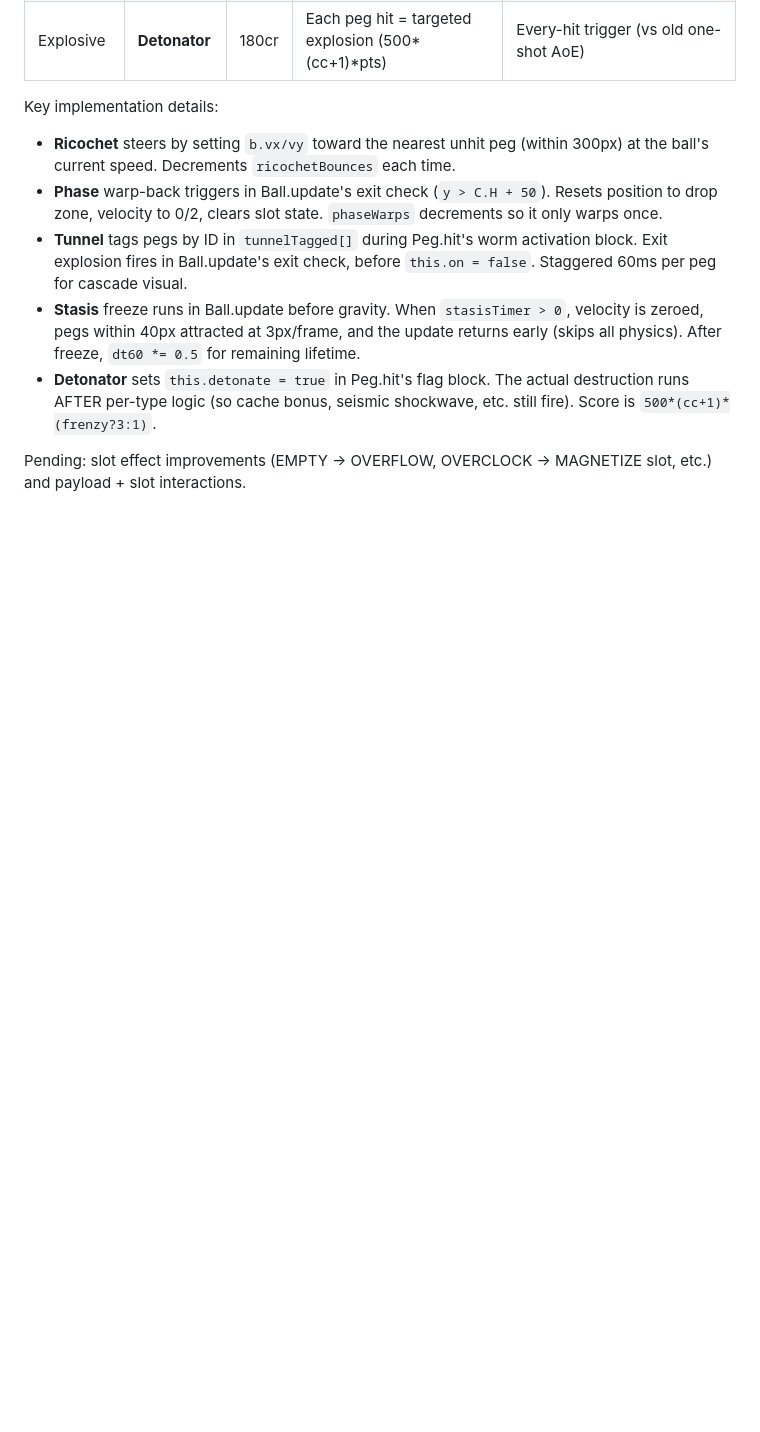
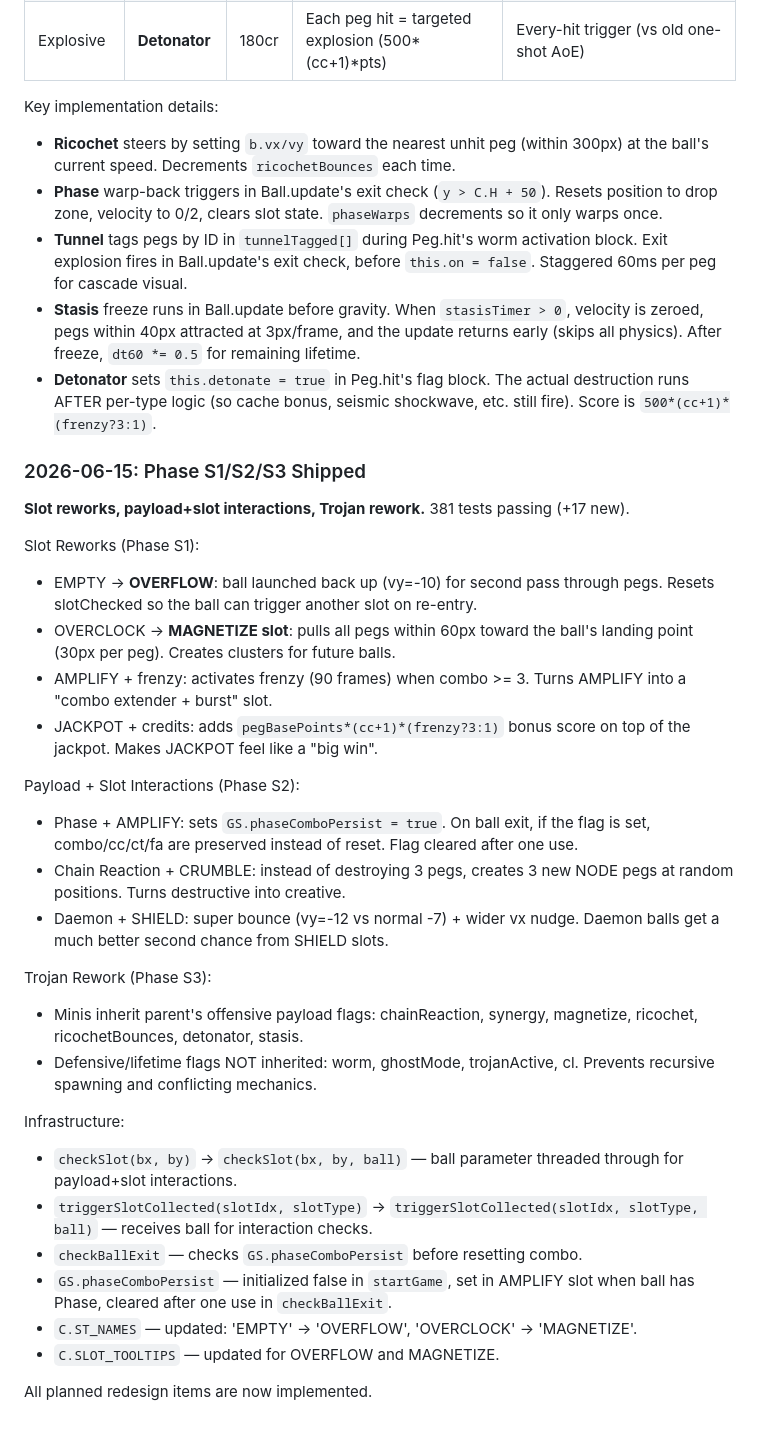
Before and after one commit to klampatech/slot-protocol, a Markdown page: REDESIGN.md, the part around the change. GitHub-like rendering; blank space fills up the shorter version.

Commit message:
Update REDESIGN.md with Phase S1/S2/S3 implementation notes

```diff
--- a/REDESIGN.md
+++ b/REDESIGN.md
@@ -546,4 +546,31 @@ Key implementation details:
 - **Stasis** freeze runs in Ball.update before gravity. When `stasisTimer > 0`, velocity is zeroed, pegs within 40px attracted at 3px/frame, and the update returns early (skips all physics). After freeze, `dt60 *= 0.5` for remaining lifetime.
 - **Detonator** sets `this.detonate = true` in Peg.hit's flag block. The actual destruction runs AFTER per-type logic (so cache bonus, seismic shockwave, etc. still fire). Score is `500*(cc+1)*(frenzy?3:1)`.
 
-Pending: slot effect improvements (EMPTY → OVERFLOW, OVERCLOCK → MAGNETIZE slot, etc.) and payload + slot interactions.
+### 2026-06-15: Phase S1/S2/S3 Shipped
+
+**Slot reworks, payload+slot interactions, Trojan rework.** 381 tests passing (+17 new).
+
+Slot Reworks (Phase S1):
+- EMPTY → **OVERFLOW**: ball launched back up (vy=-10) for second pass through pegs. Resets slotChecked so the ball can trigger another slot on re-entry.
+- OVERCLOCK → **MAGNETIZE slot**: pulls all pegs within 60px toward the ball's landing point (30px per peg). Creates clusters for future balls.
+- AMPLIFY + frenzy: activates frenzy (90 frames) when combo >= 3. Turns AMPLIFY into a "combo extender + burst" slot.
+- JACKPOT + credits: adds `pegBasePoints*(cc+1)*(frenzy?3:1)` bonus score on top of the jackpot. Makes JACKPOT feel like a "big win".
+
+Payload + Slot Interactions (Phase S2):
+- Phase + AMPLIFY: sets `GS.phaseComboPersist = true`. On ball exit, if the flag is set, combo/cc/ct/fa are preserved instead of reset. Flag cleared after one use.
+- Chain Reaction + CRUMBLE: instead of destroying 3 pegs, creates 3 new NODE pegs at random positions. Turns destructive into creative.
+- Daemon + SHIELD: super bounce (vy=-12 vs normal -7) + wider vx nudge. Daemon balls get a much better second chance from SHIELD slots.
+
+Trojan Rework (Phase S3):
+- Minis inherit parent's offensive payload flags: chainReaction, synergy, magnetize, ricochet, ricochetBounces, detonator, stasis.
+- Defensive/lifetime flags NOT inherited: worm, ghostMode, trojanActive, cl. Prevents recursive spawning and conflicting mechanics.
+
+Infrastructure:
+- `checkSlot(bx, by)` → `checkSlot(bx, by, ball)` — ball parameter threaded through for payload+slot interactions.
+- `triggerSlotCollected(slotIdx, slotType)` → `triggerSlotCollected(slotIdx, slotType, ball)` — receives ball for interaction checks.
+- `checkBallExit` — checks `GS.phaseComboPersist` before resetting combo.
+- `GS.phaseComboPersist` — initialized false in `startGame`, set in AMPLIFY slot when ball has Phase, cleared after one use in `checkBallExit`.
+- `C.ST_NAMES` — updated: 'EMPTY' → 'OVERFLOW', 'OVERCLOCK' → 'MAGNETIZE'.
+- `C.SLOT_TOOLTIPS` — updated for OVERFLOW and MAGNETIZE.
+
+All planned redesign items are now implemented.
```
